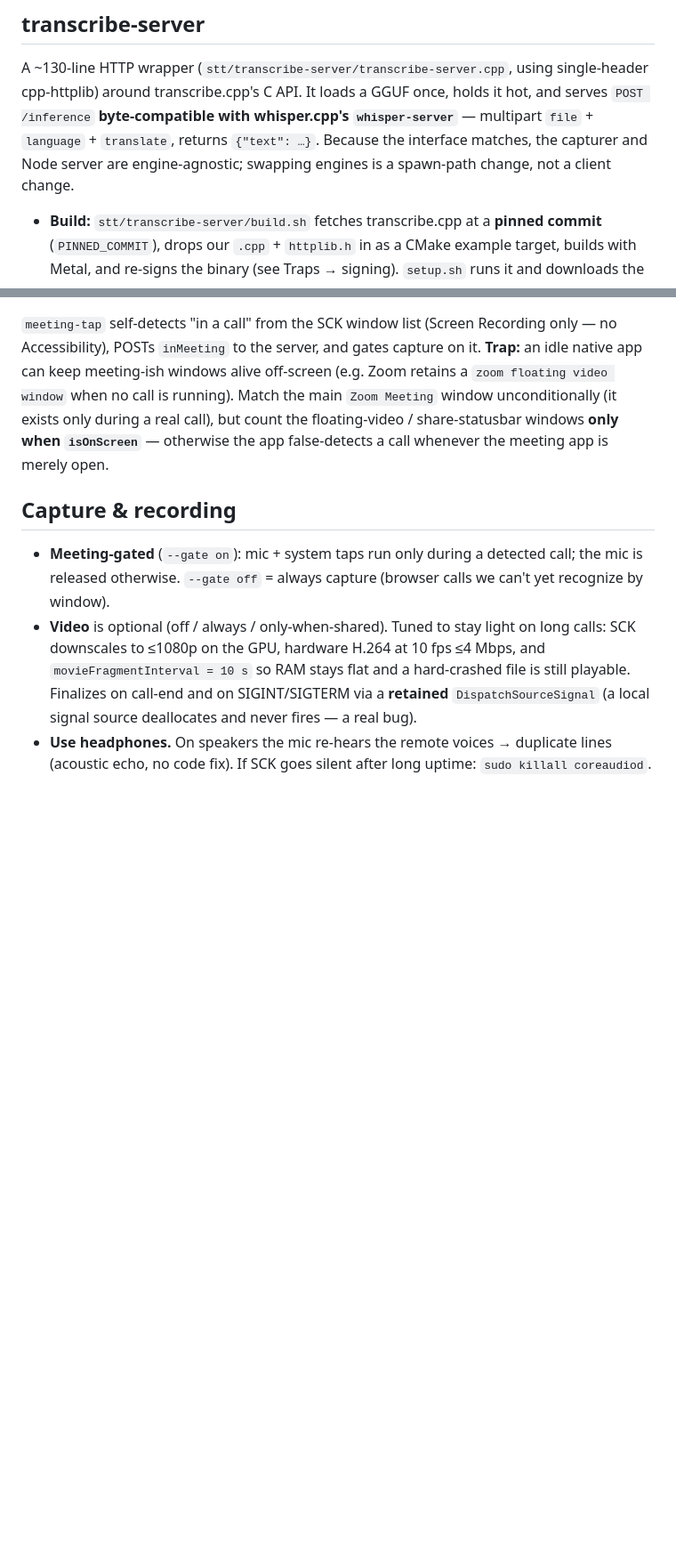
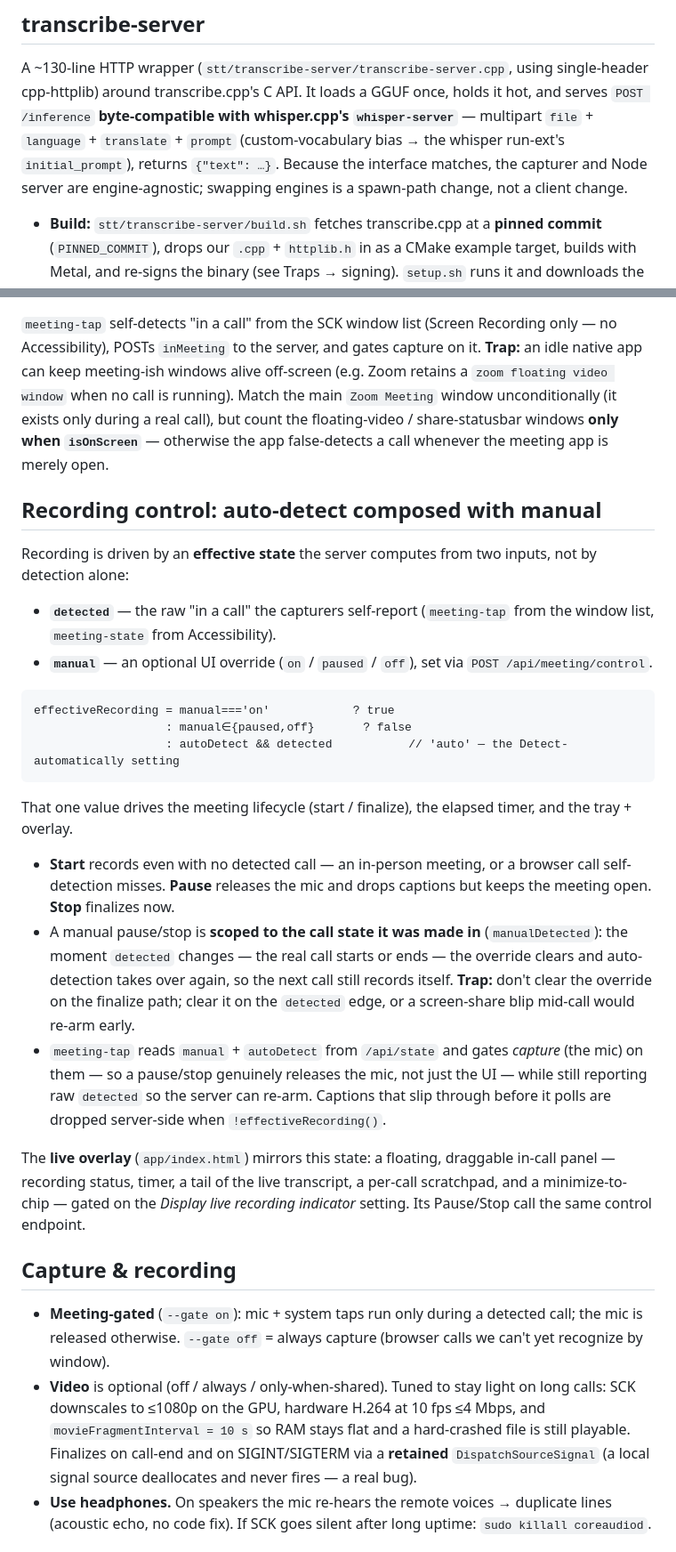
Before and after one commit to Rahulk644/Meeting-Assitant, a Markdown page: ARCHITECTURE.md, 2 parts joined by grey strips. Shown at 89% size. Drawn GitHub-style; blank space fills up the shorter version.

Commit message:
docs: sync README + ARCHITECTURE with manual controls, in-call overlay, vocab
- ARCHITECTURE: new 'Recording control: auto-detect composed with manual' section
  (effectiveRecording, /api/meeting/control, manualDetected re-arm, the trap);
  transcribe-server interface now documents the `prompt` field.
- README: manual start/pause/stop + the floating in-call panel in the feature
  list and Shipped roadmap; custom vocabulary moved to Shipped; browser-call
  limitation notes manual Record.

Co-Authored-By: Claude Opus 4.8 <noreply@anthropic.com>

````diff
--- a/ARCHITECTURE.md
+++ b/ARCHITECTURE.md
@@ -50,9 +50,10 @@ server relays captions over SSE; the same UI runs in a browser (dev) or the Taur
 
 A ~130-line HTTP wrapper (`stt/transcribe-server/transcribe-server.cpp`, using single-header cpp-httplib)
 around transcribe.cpp's C API. It loads a GGUF once, holds it hot, and serves `POST /inference`
-**byte-compatible with whisper.cpp's `whisper-server`** — multipart `file` + `language` + `translate`,
-returns `{"text": …}`. Because the interface matches, the capturer and Node server are engine-agnostic;
-swapping engines is a spawn-path change, not a client change.
+**byte-compatible with whisper.cpp's `whisper-server`** — multipart `file` + `language` + `translate` +
+`prompt` (custom-vocabulary bias → the whisper run-ext's `initial_prompt`), returns `{"text": …}`. Because
+the interface matches, the capturer and Node server are engine-agnostic; swapping engines is a spawn-path
+change, not a client change.
 
 - **Build:** `stt/transcribe-server/build.sh` fetches transcribe.cpp at a **pinned commit**
   (`PINNED_COMMIT`), drops our `.cpp` + `httplib.h` in as a CMake example target, builds with Metal, and
@@ -118,6 +119,37 @@ the main `Zoom Meeting` window unconditionally (it exists only during a real cal
 floating-video / share-statusbar windows **only when `isOnScreen`** — otherwise the app false-detects a
 call whenever the meeting app is merely open.
 
+## Recording control: auto-detect composed with manual
+
+Recording is driven by an **effective state** the server computes from two inputs, not by detection alone:
+
+- **`detected`** — the raw "in a call" the capturers self-report (`meeting-tap` from the window list,
+  `meeting-state` from Accessibility).
+- **`manual`** — an optional UI override (`on` / `paused` / `off`), set via `POST /api/meeting/control`.
+
+```
+effectiveRecording = manual==='on'            ? true
+                   : manual∈{paused,off}       ? false
+                   : autoDetect && detected           // 'auto' — the Detect-automatically setting
+```
+
+That one value drives the meeting lifecycle (start / finalize), the elapsed timer, and the tray + overlay.
+
+- **Start** records even with no detected call — an in-person meeting, or a browser call self-detection
+  misses. **Pause** releases the mic and drops captions but keeps the meeting open. **Stop** finalizes now.
+- A manual pause/stop is **scoped to the call state it was made in** (`manualDetected`): the moment
+  `detected` changes — the real call starts or ends — the override clears and auto-detection takes over
+  again, so the next call still records itself. **Trap:** don't clear the override on the finalize path;
+  clear it on the `detected` edge, or a screen-share blip mid-call would re-arm early.
+- `meeting-tap` reads `manual` + `autoDetect` from `/api/state` and gates *capture* (the mic) on them —
+  so a pause/stop genuinely releases the mic, not just the UI — while still reporting raw `detected` so the
+  server can re-arm. Captions that slip through before it polls are dropped server-side when
+  `!effectiveRecording()`.
+
+The **live overlay** (`app/index.html`) mirrors this state: a floating, draggable in-call panel — recording
+status, timer, a tail of the live transcript, a per-call scratchpad, and a minimize-to-chip — gated on the
+*Display live recording indicator* setting. Its Pause/Stop call the same control endpoint.
+
 ## Capture & recording
 
 - **Meeting-gated** (`--gate on`): mic + system taps run only during a detected call; the mic is released
````
Also changed, not shown: README.md (+9 -6 lines).
